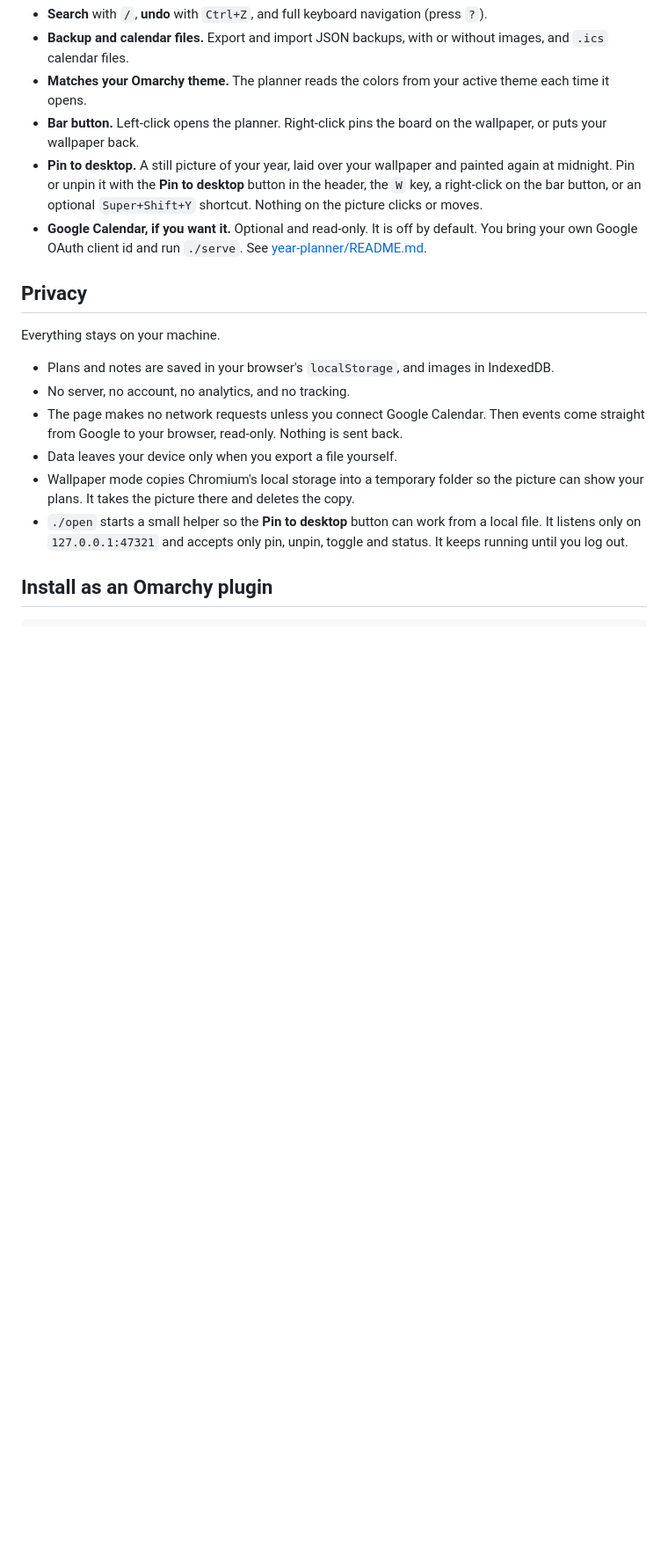
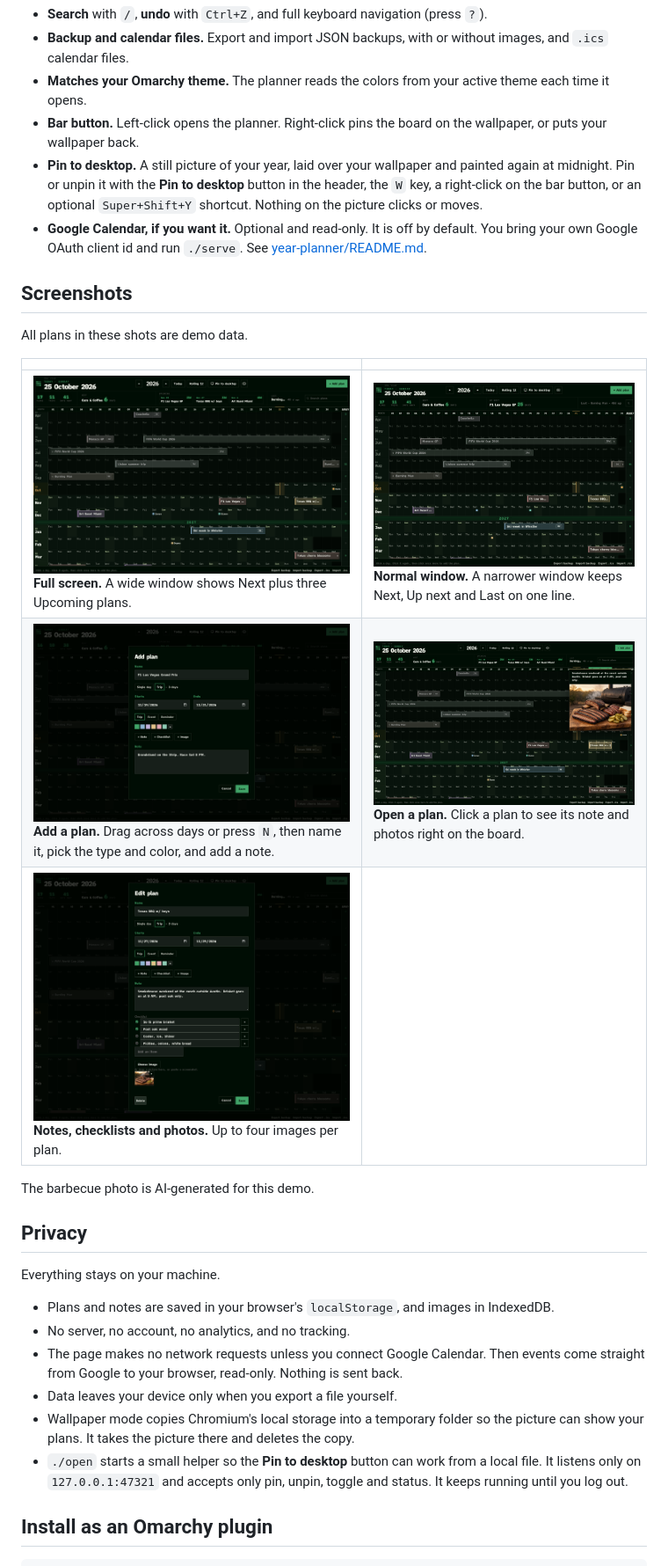
Before and after one commit to KarPage/oma-year-planner, a Markdown page: README.md, the part around one of its changes. Shown at 88% size. Drawn GitHub-style; pictures changed too: screenshots/add-plan.png (added), screenshots/fullscreen.png (added), screenshots/plan-detail.png (added); blank space fills up the shorter version.

Commit message:
README: screenshot gallery (add plan, plan with photo, full screen, window)

```diff
--- a/README.md
+++ b/README.md
@@ -22,6 +22,18 @@
 - **Bar button.** Left-click opens the planner. Right-click pins the board on the wallpaper, or puts your wallpaper back.
 - **Pin to desktop.** A still picture of your year, laid over your wallpaper and painted again at midnight. Pin or unpin it with the **Pin to desktop** button in the header, the `W` key, a right-click on the bar button, or an optional `Super+Shift+Y` shortcut. Nothing on the picture clicks or moves.
 - **Google Calendar, if you want it.** Optional and read-only. It is off by default. You bring your own Google OAuth client id and run `./serve`. See [year-planner/README.md](year-planner/README.md#google-calendar).
+
+## Screenshots
+
+All plans in these shots are demo data.
+
+| | |
+|---|---|
+| <img src="screenshots/fullscreen.png" alt="Full-screen board with Next and three Upcoming plans" width="460"><br>**Full screen.** A wide window shows Next plus three Upcoming plans. | <img src="screenshots/window.png" alt="Normal window with Next, Up next and Last" width="460"><br>**Normal window.** A narrower window keeps Next, Up next and Last on one line. |
+| <img src="screenshots/add-plan.png" alt="Add plan dialog filling in F1 Las Vegas Grand Prix" width="460"><br>**Add a plan.** Drag across days or press `N`, then name it, pick the type and color, and add a note. | <img src="screenshots/plan-detail.png" alt="A plan opened on the board with its note and photo" width="460"><br>**Open a plan.** Click a plan to see its note and photos right on the board. |
+| <img src="screenshots/plan-edit.png" alt="Edit plan dialog with a note, checklist and photo" width="460"><br>**Notes, checklists and photos.** Up to four images per plan. | |
+
+The barbecue photo is AI-generated for this demo.
 
 ## Privacy
 
```
Also changed, not shown: other parts of README.md (+1 -0 lines).
